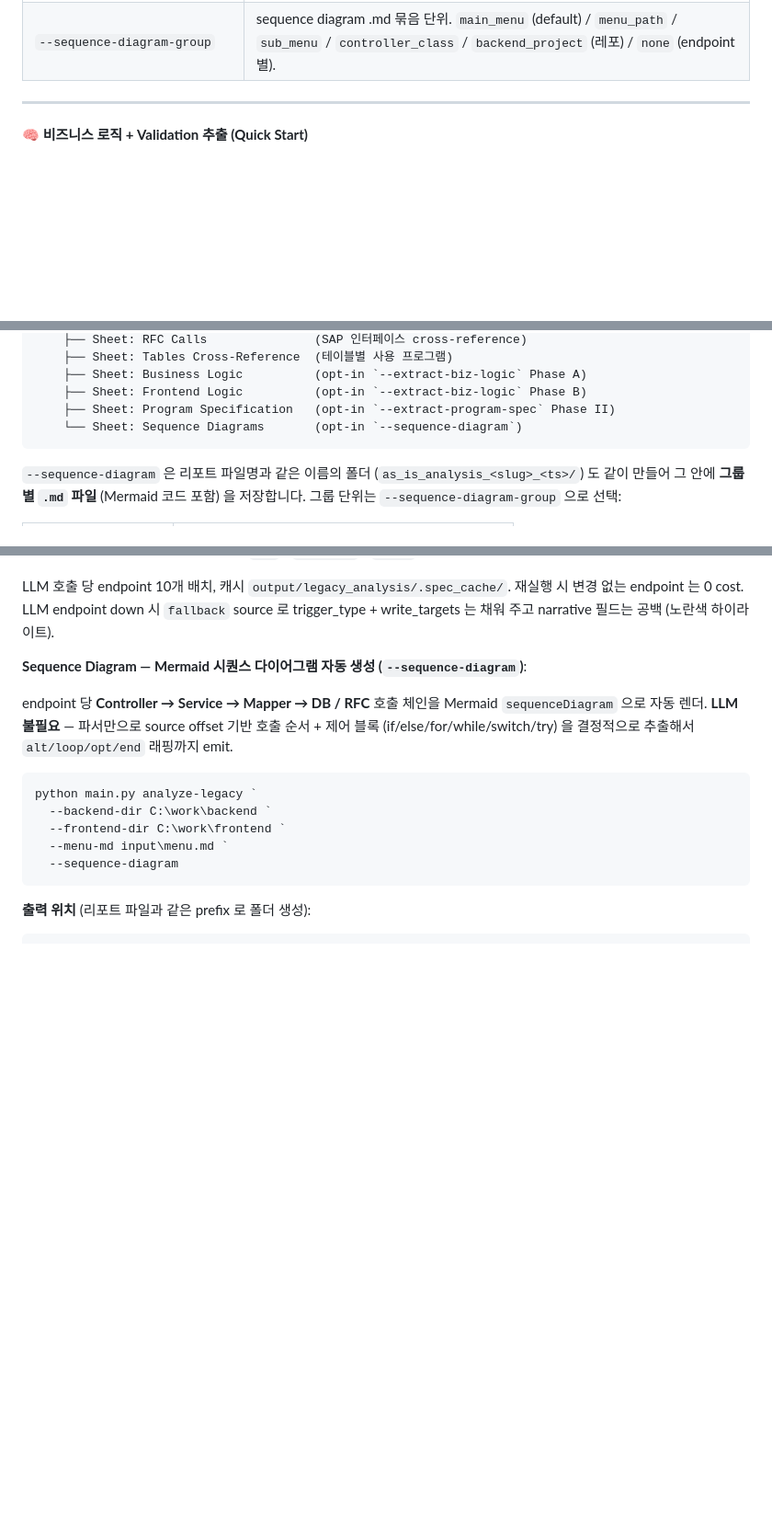
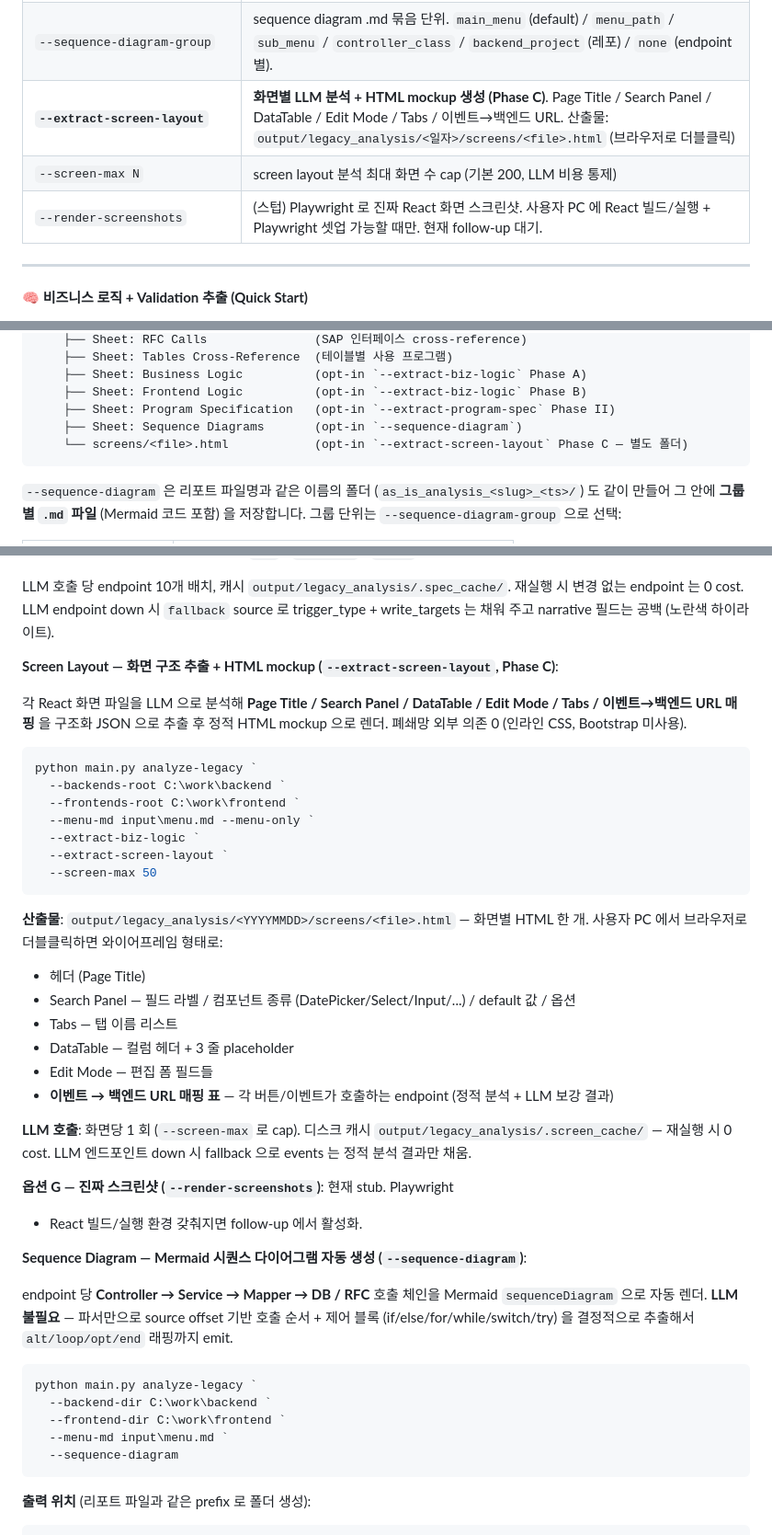
Before and after one commit to mose09/convert, a Markdown page: README.md, 3 parts joined by grey strips. Shown at 92% size. Rendered like a GitHub page; blank space fills up the shorter version.

Commit message:
docs(legacy): README 에 --extract-screen-layout (Phase C) 섹션 추가 (#139)
PR #138 에서 추가된 Phase C 기능을 README 에 반영:
- 옵션 표에 --extract-screen-layout / --screen-max / --render-screenshots
  3개 플래그 행 추가
- 산출물 트리에 screens/<file>.html 항목 추가
- 사용 예시 + 산출물 구조 + LLM 호출 정책 (캐시 / fallback) 설명
- G 옵션 (Playwright 스크린샷) stub 안내

Co-authored-by: Claude <noreply@anthropic.com>

````diff
--- a/README.md
+++ b/README.md
@@ -564,6 +564,9 @@ python main.py analyze-legacy `
 | `--row-per-trigger` | 같은 endpoint 가 여러 trigger 에서 호출될 때 trigger 별 1 row 로 분리 (이벤트 별 1:1 backend chain). 기본 off — 한 셀에 `;\n` join. |
 | `--sequence-diagram` | Mermaid sequence diagram 생성 (LLM 불필요, parser-only). |
 | `--sequence-diagram-group` | sequence diagram .md 묶음 단위. `main_menu` (default) / `menu_path` / `sub_menu` / `controller_class` / `backend_project` (레포) / `none` (endpoint 별). |
+| **`--extract-screen-layout`** | **화면별 LLM 분석 + HTML mockup 생성 (Phase C)**. Page Title / Search Panel / DataTable / Edit Mode / Tabs / 이벤트→백엔드 URL. 산출물: `output/legacy_analysis/<일자>/screens/<file>.html` (브라우저로 더블클릭) |
+| `--screen-max N` | screen layout 분석 최대 화면 수 cap (기본 200, LLM 비용 통제) |
+| `--render-screenshots` | (스텁) Playwright 로 진짜 React 화면 스크린샷. 사용자 PC 에 React 빌드/실행 + Playwright 셋업 가능할 때만. 현재 follow-up 대기. |
 
 ---
 
@@ -807,7 +810,8 @@ output/legacy_analysis/<YYYYMMDD>/
     ├── Sheet: Business Logic          (opt-in `--extract-biz-logic` Phase A)
     ├── Sheet: Frontend Logic          (opt-in `--extract-biz-logic` Phase B)
     ├── Sheet: Program Specification   (opt-in `--extract-program-spec` Phase II)
-    └── Sheet: Sequence Diagrams       (opt-in `--sequence-diagram`)
+    ├── Sheet: Sequence Diagrams       (opt-in `--sequence-diagram`)
+    └── screens/<file>.html            (opt-in `--extract-screen-layout` Phase C — 별도 폴더)
 ```
 
 `--sequence-diagram` 은 리포트 파일명과 같은 이름의 폴더
@@ -929,6 +933,40 @@ LLM 호출 당 endpoint 10개 배치, 캐시 `output/legacy_analysis/.spec_cache
 재실행 시 변경 없는 endpoint 는 0 cost. LLM endpoint down 시 `fallback`
 source 로 trigger_type + write_targets 는 채워 주고 narrative 필드는
 공백 (노란색 하이라이트).
+
+**Screen Layout — 화면 구조 추출 + HTML mockup (`--extract-screen-layout`, Phase C)**:
+
+각 React 화면 파일을 LLM 으로 분석해 **Page Title / Search Panel / DataTable
+/ Edit Mode / Tabs / 이벤트→백엔드 URL 매핑** 을 구조화 JSON 으로 추출 후
+정적 HTML mockup 으로 렌더. 폐쇄망 외부 의존 0 (인라인 CSS, Bootstrap 미사용).
+
+```powershell
+python main.py analyze-legacy `
+  --backends-root C:\work\backend `
+  --frontends-root C:\work\frontend `
+  --menu-md input\menu.md --menu-only `
+  --extract-biz-logic `
+  --extract-screen-layout `
+  --screen-max 50
+```
+
+**산출물**: `output/legacy_analysis/<YYYYMMDD>/screens/<file>.html` — 화면별
+HTML 한 개. 사용자 PC 에서 브라우저로 더블클릭하면 와이어프레임 형태로:
+- 헤더 (Page Title)
+- Search Panel — 필드 라벨 / 컴포넌트 종류 (DatePicker/Select/Input/...) /
+  default 값 / 옵션
+- Tabs — 탭 이름 리스트
+- DataTable — 컬럼 헤더 + 3 줄 placeholder
+- Edit Mode — 편집 폼 필드들
+- **이벤트 → 백엔드 URL 매핑 표** — 각 버튼/이벤트가 호출하는 endpoint
+  (정적 분석 + LLM 보강 결과)
+
+**LLM 호출**: 화면당 1 회 (`--screen-max` 로 cap). 디스크 캐시
+`output/legacy_analysis/.screen_cache/` — 재실행 시 0 cost. LLM 엔드포인트
+down 시 fallback 으로 events 는 정적 분석 결과만 채움.
+
+**옵션 G — 진짜 스크린샷 (`--render-screenshots`)**: 현재 stub. Playwright
++ React 빌드/실행 환경 갖춰지면 follow-up 에서 활성화.
 
 **Sequence Diagram — Mermaid 시퀀스 다이어그램 자동 생성 (`--sequence-diagram`)**:
 
````
